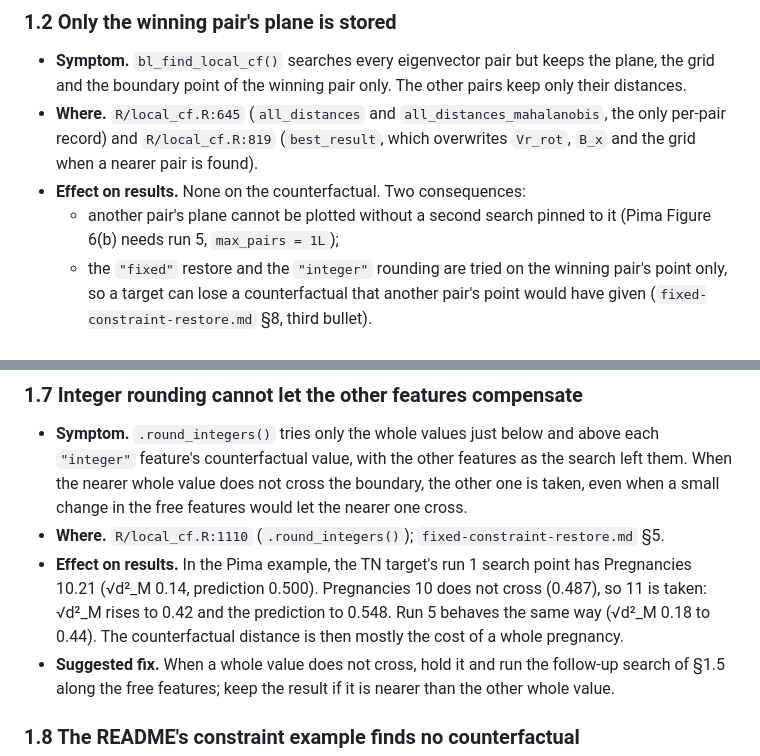
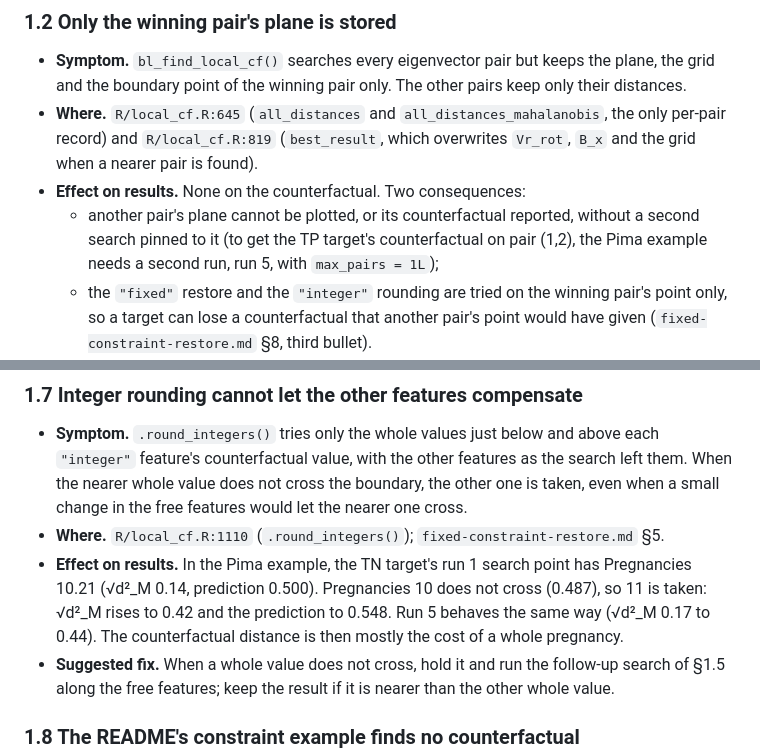
Before and after one commit to AI-Rowan/boundary_logic, a Markdown page: documentation/known-issues.md, 2 parts joined by grey strips. Drawn GitHub-style.

```diff
--- a/documentation/known-issues.md
+++ b/documentation/known-issues.md
@@ -59,8 +59,9 @@ refitted on the four features kept after the global search: Pregnancies, Glucose
   per-pair record) and `R/local_cf.R:819` (`best_result`, which overwrites `Vr_rot`, `B_x` and
   the grid when a nearer pair is found).
 - **Effect on results.** None on the counterfactual. Two consequences:
-  - another pair's plane cannot be plotted without a second search pinned to it (Pima Figure 6(b)
-    needs run 5, `max_pairs = 1L`);
+  - another pair's plane cannot be plotted, or its counterfactual reported, without a second search
+    pinned to it (to get the TP target's counterfactual on pair (1,2), the Pima example needs a
+    second run, run 5, with `max_pairs = 1L`);
   - the `"fixed"` restore and the `"integer"` rounding are tried on the winning pair's point only,
     so a target can lose a counterfactual that another pair's point would have given
     (`fixed-constraint-restore.md` §8, third bullet).
@@ -133,7 +134,7 @@ refitted on the four features kept after the global search: Pregnancies, Glucose
 - **Where.** `R/local_cf.R:1110` (`.round_integers()`); `fixed-constraint-restore.md` §5.
 - **Effect on results.** In the Pima example, the TN target's run 1 search point has Pregnancies
   10.21 (√d²_M 0.14, prediction 0.500). Pregnancies 10 does not cross (0.487), so 11 is taken: √d²_M
-  rises to 0.42 and the prediction to 0.548. Run 5 behaves the same way (√d²_M 0.18 to 0.44). The
+  rises to 0.42 and the prediction to 0.548. Run 5 behaves the same way (√d²_M 0.17 to 0.44). The
   counterfactual distance is then mostly the cost of a whole pregnancy.
 - **Suggested fix.** When a whole value does not cross, hold it and run the follow-up search of
   §1.5 along the free features; keep the result if it is nearer than the other whole value.
```
Also changed, not shown: CLAUDE.md (+2 -1 lines), progress.md (+18 -9 lines).
